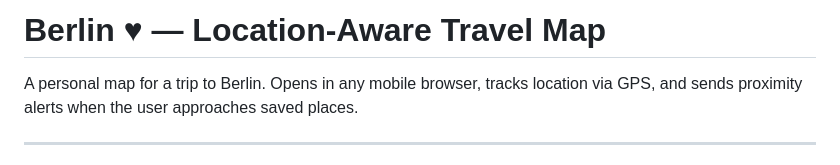
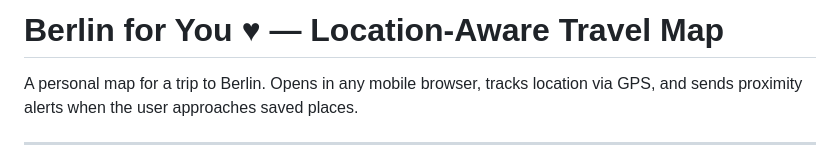
Before and after one commit to jessibreen/berlin-for-you, a Markdown page: README.md, the part around the change. GitHub-like rendering.

Commit message:
Update project title in README.md

```diff
--- a/README.md
+++ b/README.md
@@ -1,4 +1,4 @@
-# Berlin ♥ — Location-Aware Travel Map
+# Berlin for You ♥ — Location-Aware Travel Map
 
 A personal map for a trip to Berlin. Opens in any mobile browser, tracks location via GPS, and sends proximity alerts when the user approaches saved places.
 
```
